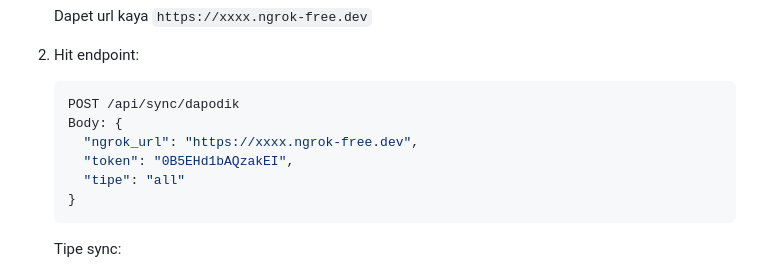
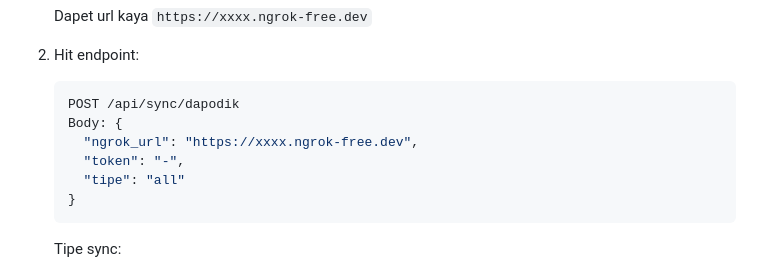
Before and after one commit to nirvagold/backend-absensi-siswa, a Markdown page: README.md, the part around the change. Drawn GitHub-style.

Commit message:
Update token value in API sync documentation

````diff
--- a/README.md
+++ b/README.md
@@ -117,7 +117,7 @@ src/
    POST /api/sync/dapodik
    Body: {
      "ngrok_url": "https://xxxx.ngrok-free.dev",
-     "token": "0B5EHd1bAQzakEI",
+     "token": "-",
      "tipe": "all"
    }
    ```
````
